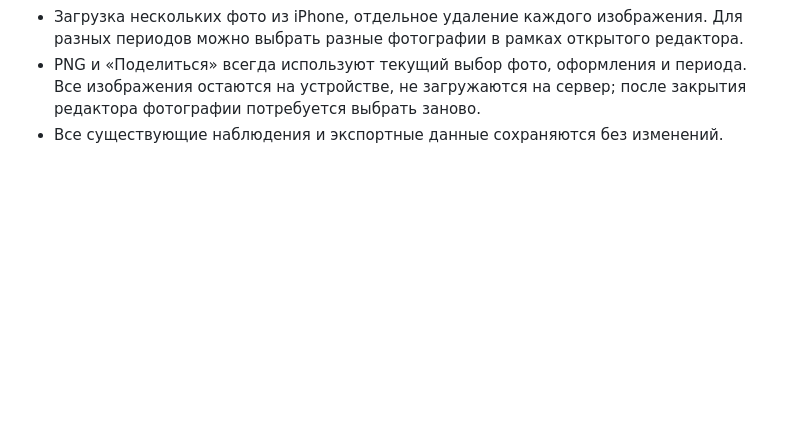
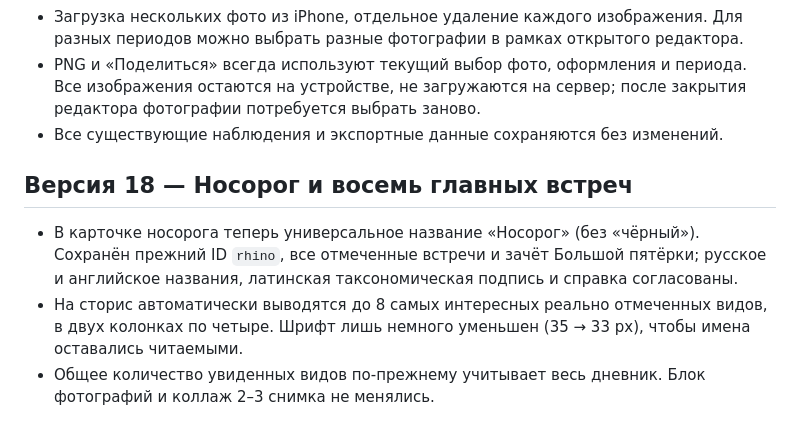
Before and after one commit to shamilgalimullin-gif/arthur-tanzania-2026, a Markdown page: README.md, the part around the change. Rendered like a GitHub page; blank space fills up the shorter version.

Commit message:
Document v18 rhino label and 8 curated discoveries

```diff
--- a/README.md
+++ b/README.md
@@ -93,3 +93,9 @@
 - Загрузка нескольких фото из iPhone, отдельное удаление каждого изображения. Для разных периодов можно выбрать разные фотографии в рамках открытого редактора.
 - PNG и «Поделиться» всегда используют текущий выбор фото, оформления и периода. Все изображения остаются на устройстве, не загружаются на сервер; после закрытия редактора фотографии потребуется выбрать заново.
 - Все существующие наблюдения и экспортные данные сохраняются без изменений.
+
+## Версия 18 — Носорог и восемь главных встреч
+
+- В карточке носорога теперь универсальное название «Носорог» (без «чёрный»). Сохранён прежний ID `rhino`, все отмеченные встречи и зачёт Большой пятёрки; русское и английское названия, латинская таксономическая подпись и справка согласованы.
+- На сторис автоматически выводятся до 8 самых интересных реально отмеченных видов, в двух колонках по четыре. Шрифт лишь немного уменьшен (35 → 33 px), чтобы имена оставались читаемыми.
+- Общее количество увиденных видов по-прежнему учитывает весь дневник. Блок фотографий и коллаж 2–3 снимка не менялись.
```
